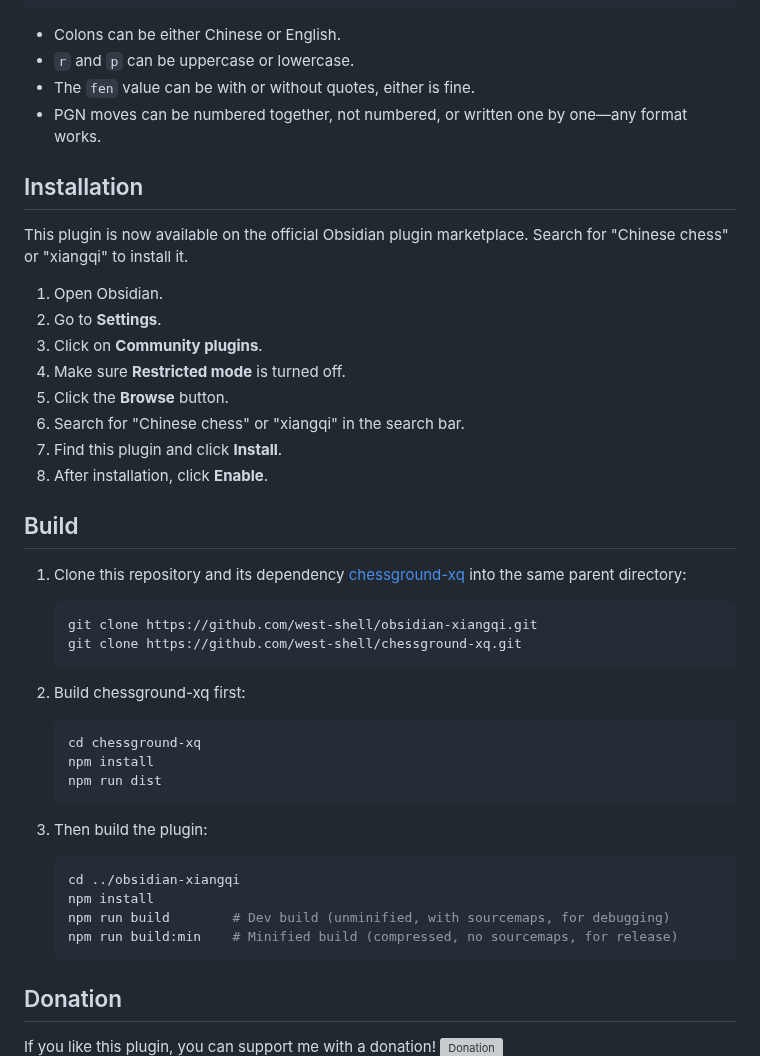
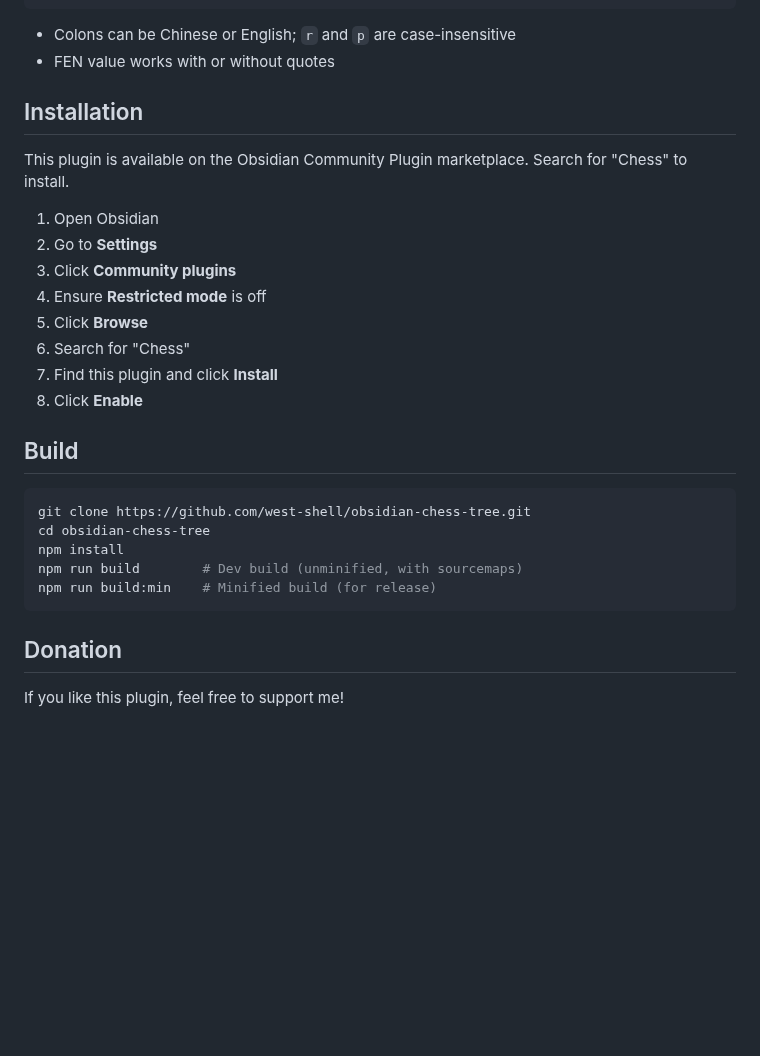
Before and after one commit to west-shell/obsidian-chess-tree, a Markdown page: README.en.md, the part around one of its changes. Drawn GitHub-style; blank space fills up the shorter version; grey boxes are pictures that could not be loaded.

`````diff
--- a/README.en.md
+++ b/README.en.md
@@ -134,51 +111,33 @@ p:true
 ```
 ````
 
-- Colons can be either Chinese or English.
-- `r` and `p` can be uppercase or lowercase.
-- The `fen` value can be with or without quotes, either is fine.
-- PGN moves can be numbered together, not numbered, or written one by one—any format works.
+- Colons can be Chinese or English; `r` and `p` are case-insensitive
+- FEN value works with or without quotes
 
 ## Installation
 
-This plugin is now available on the official Obsidian plugin marketplace. Search for "Chinese chess" or "xiangqi" to install it.
+This plugin is available on the Obsidian Community Plugin marketplace. Search for "Chess" to install.
 
-1. Open Obsidian.
-2. Go to **Settings**.
-3. Click on **Community plugins**.
-4. Make sure **Restricted mode** is turned off.
-5. Click the **Browse** button.
-6. Search for "Chinese chess" or "xiangqi" in the search bar.
-7. Find this plugin and click **Install**.
-8. After installation, click **Enable**.
+1. Open Obsidian
+2. Go to **Settings**
+3. Click **Community plugins**
+4. Ensure **Restricted mode** is off
+5. Click **Browse**
+6. Search for "Chess"
+7. Find this plugin and click **Install**
+8. Click **Enable**
 
 ## Build
 
-1. Clone this repository and its dependency [chessground-xq](https://github.com/west-shell/chessground-xq) into the same parent directory:
-
-   ```bash
-   git clone https://github.com/west-shell/obsidian-xiangqi.git
-   git clone https://github.com/west-shell/chessground-xq.git
-   ```
-
-2. Build chessground-xq first:
-
-   ```bash
-   cd chessground-xq
-   npm install
-   npm run dist
-   ```
-
-3. Then build the plugin:
-
-   ```bash
-   cd ../obsidian-xiangqi
-   npm install
-   npm run build        # Dev build (unminified, with sourcemaps, for debugging)
-   npm run build:min    # Minified build (compressed, no sourcemaps, for release)
-   ```
+```bash
+git clone https://github.com/west-shell/obsidian-chess-tree.git
+cd obsidian-chess-tree
+npm install
+npm run build        # Dev build (unminified, with sourcemaps)
+npm run build:min    # Minified build (for release)
+```
 
 ## Donation
 
-If you like this plugin, you can support me with a donation!
+If you like this plugin, feel free to support me!
 ![Donation](./IMAGE/打赏.png)
`````
Also changed, not shown: other parts of README.en.md (+59 -82 lines), README.md (+74 -109 lines), IMAGE/GenFEN.png (added), IMAGE/MoveList.png (added), IMAGE/PGN文件.png (added), IMAGE/打赏.png (added).
